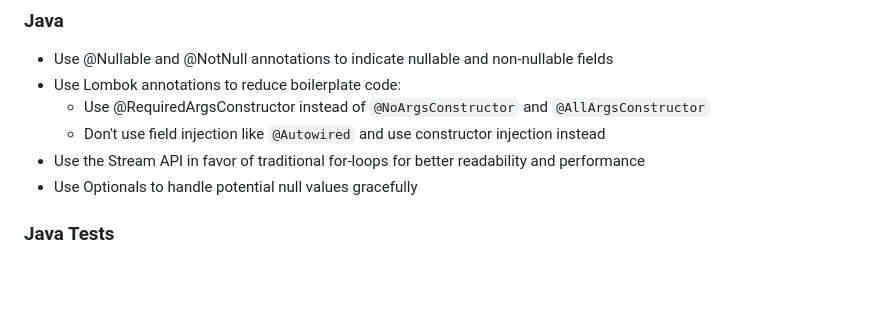
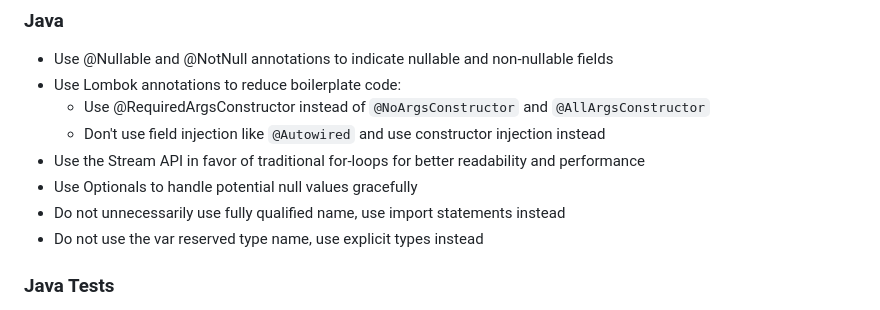
Before and after one commit to lennartmoeller/Finance, a Markdown page: AGENTS.md, the part around the change. GitHub-like rendering; blank space fills up the shorter version.

Commit message:
chore: update agents instructions for Java

```diff
--- a/AGENTS.md
+++ b/AGENTS.md
@@ -50,6 +50,8 @@ To ensure consistency and maintainability in the codebase, please adhere to the
   - Don't use field injection like `@Autowired` and use constructor injection instead
 - Use the Stream API in favor of traditional for-loops for better readability and performance
 - Use Optionals to handle potential null values gracefully
+- Do not unnecessarily use fully qualified name, use import statements instead
+- Do not use the var reserved type name, use explicit types instead
 
 ### Java Tests
 
```
